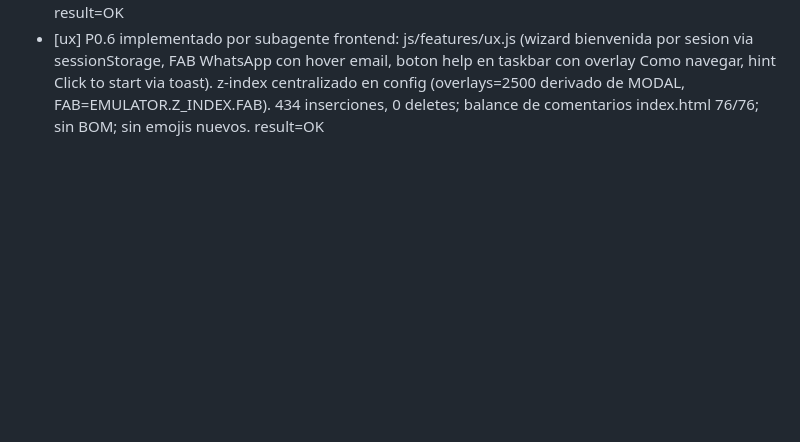
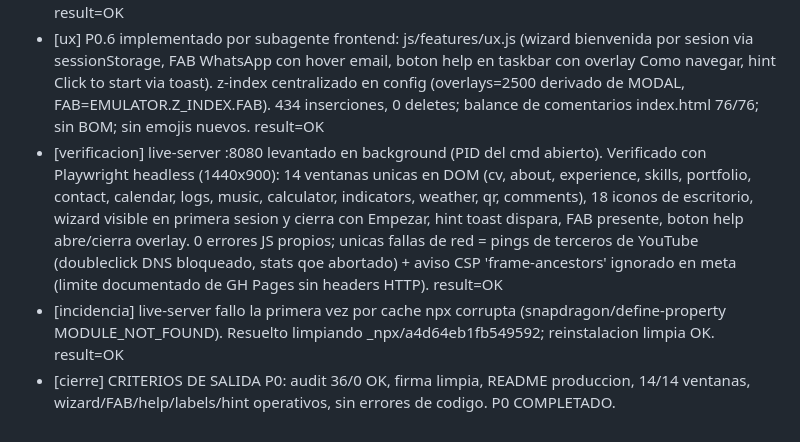
Before and after one commit to gambito700/gambito700.github.io, a Markdown page: docs/dev-log.md, the part around the change. Drawn GitHub-style; blank space fills up the shorter version.

```diff
--- a/docs/dev-log.md
+++ b/docs/dev-log.md
@@ -47,3 +47,18 @@ fecha | fase | archivo(s) | cambio | resultado | duracion.
   toast). z-index centralizado en config (overlays=2500 derivado de MODAL,
   FAB=EMULATOR.Z_INDEX.FAB). 434 inserciones, 0 deletes; balance de
   comentarios index.html 76/76; sin BOM; sin emojis nuevos. result=OK
+- [verificacion] live-server :8080 levantado en background (PID del cmd abierto).
+  Verificado con Playwright headless (1440x900): 14 ventanas unicas en DOM
+  (cv, about, experience, skills, portfolio, contact, calendar, logs, music,
+  calculator, indicators, weather, qr, comments), 18 iconos de escritorio,
+  wizard visible en primera sesion y cierra con Empezar, hint toast dispara,
+  FAB presente, boton help abre/cierra overlay. 0 errores JS propios; unicas
+  fallas de red = pings de terceros de YouTube (doubleclick DNS bloqueado,
+  stats qoe abortado) + aviso CSP 'frame-ancestors' ignorado en meta (limite
+  documentado de GH Pages sin headers HTTP). result=OK
+- [incidencia] live-server fallo la primera vez por cache npx corrupta
+  (snapdragon/define-property MODULE_NOT_FOUND). Resuelto limpiando
+  _npx/a4d64eb1fb549592; reinstalacion limpia OK. result=OK
+- [cierre] CRITERIOS DE SALIDA P0: audit 36/0 OK, firma limpia, README
+  produccion, 14/14 ventanas, wizard/FAB/help/labels/hint operativos, sin
+  errores de codigo. P0 COMPLETADO.
```
Also changed, not shown: README.md (+5 -7 lines).
